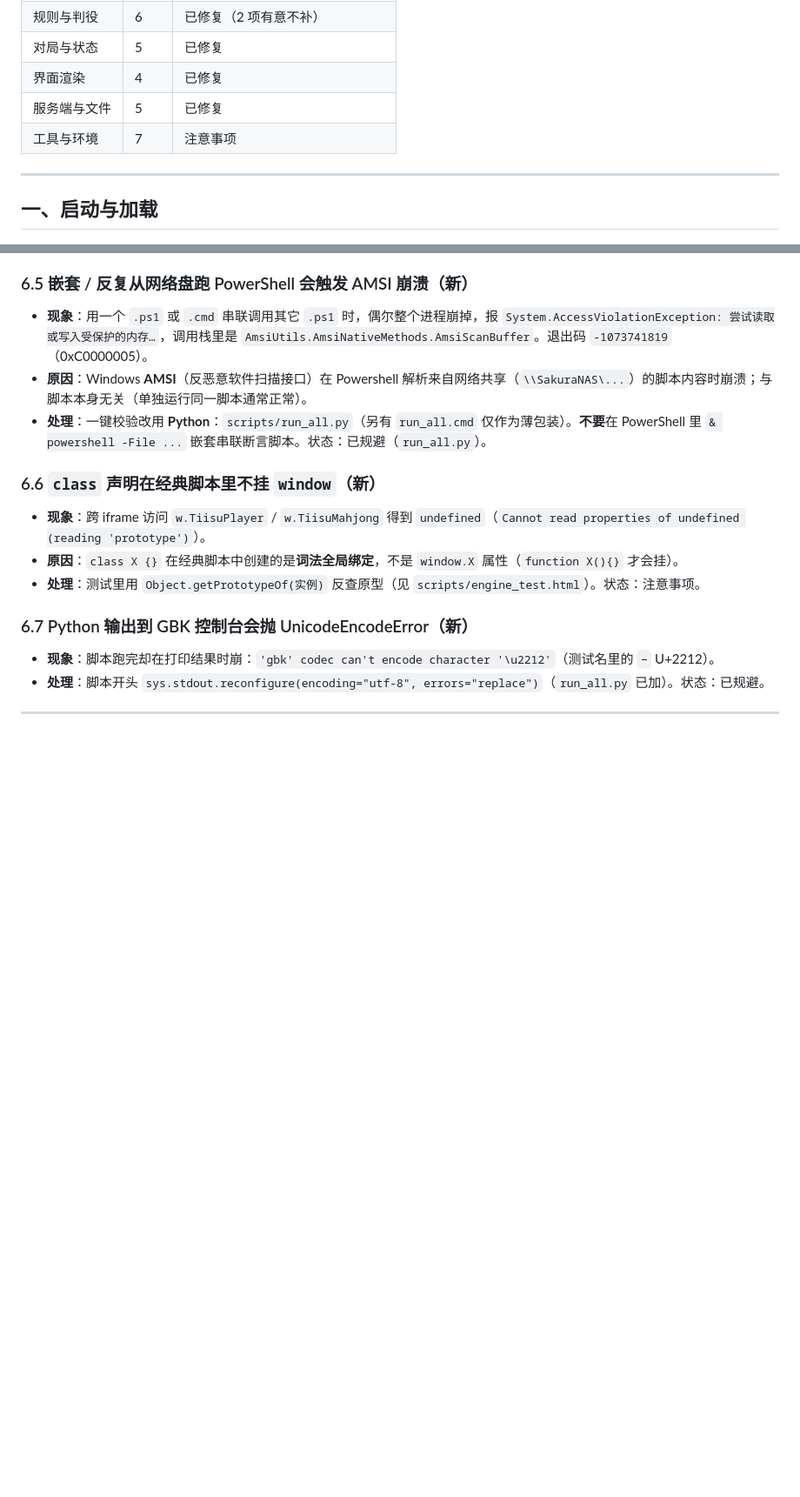
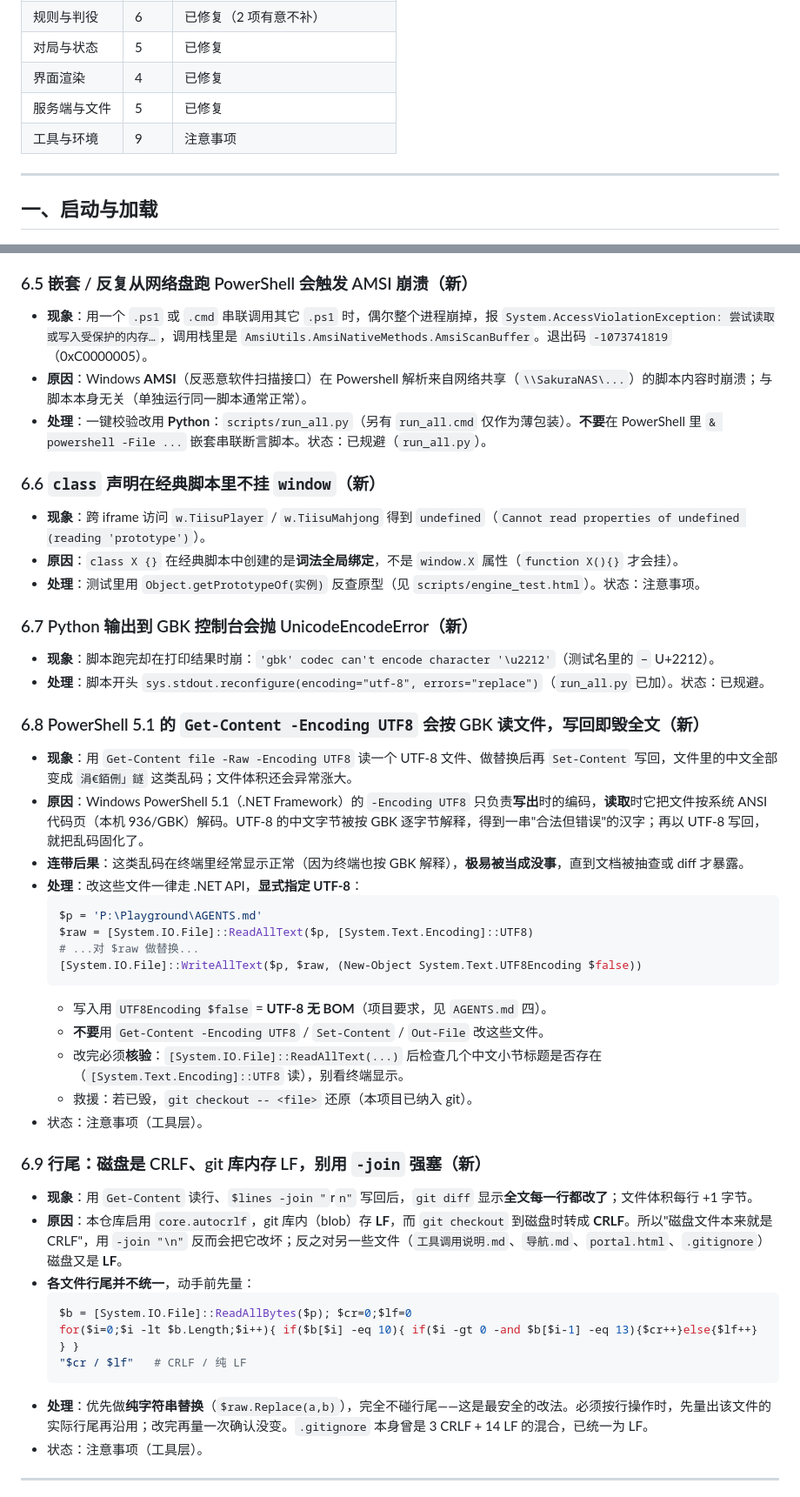
Before and after one commit to Pub-Polaris/Tiisu-Mahjong-main, a Markdown page: docs/DSH/已知坑.md, 2 parts joined by grey strips. Shown at 87% size. Drawn GitHub-style; blank space fills up the shorter version.

Commit message:
已知坑补两条工具坑（260927-03）
- 6.8 Get-Content -Encoding UTF8 在 PS 5.1 下按 GBK 读、写回毁全文
- 6.9 行尾 CRLF/LF 各文件不统一，禁用 -join 强塞
- 工具与环境 7 -> 9 条；页脚 260926 -> 260927（保持 LF）

````diff
--- a/docs/DSH/已知坑.md
+++ b/docs/DSH/已知坑.md
@@ -22,7 +22,7 @@
 | 对局与状态 | 5 | 已修复 |
 | 界面渲染 | 4 | 已修复 |
 | 服务端与文件 | 5 | 已修复 |
-| 工具与环境 | 7 | 注意事项 |
+| 工具与环境 | 9 | 注意事项 |
 
 ---
 
@@ -193,5 +193,34 @@
 - **现象**：脚本跑完却在打印结果时崩：`'gbk' codec can't encode character '\u2212'`（测试名里的 `−` U+2212）。
 - **处理**：脚本开头 `sys.stdout.reconfigure(encoding="utf-8", errors="replace")`（`run_all.py` 已加）。状态：已规避。
 
+### 6.8 PowerShell 5.1 的 `Get-Content -Encoding UTF8` 会按 GBK 读文件，写回即毁全文（新）
+- **现象**：用 `Get-Content file -Raw -Encoding UTF8` 读一个 UTF-8 文件、做替换后再 `Set-Content` 写回，文件里的中文全部变成 `涓€銆侀」鐩` 这类乱码；文件体积还会异常涨大。
+- **原因**：Windows PowerShell 5.1（.NET Framework）的 `-Encoding UTF8` 只负责**写出**时的编码，**读取**时它把文件按系统 ANSI 代码页（本机 936/GBK）解码。UTF-8 的中文字节被按 GBK 逐字节解释，得到一串"合法但错误"的汉字；再以 UTF-8 写回，就把乱码固化了。
+- **连带后果**：这类乱码在终端里经常显示正常（因为终端也按 GBK 解释），**极易被当成没事**，直到文档被抽查或 diff 才暴露。
+- **处理**：改这些文件一律走 .NET API，**显式指定 UTF-8**：
+  ```powershell
+  $p = 'P:\Playground\AGENTS.md'
+  $raw = [System.IO.File]::ReadAllText($p, [System.Text.Encoding]::UTF8)
+  # ...对 $raw 做替换...
+  [System.IO.File]::WriteAllText($p, $raw, (New-Object System.Text.UTF8Encoding $false))
+  ```
+  - 写入用 `UTF8Encoding $false` = **UTF-8 无 BOM**（项目要求，见 `AGENTS.md` 四）。
+  - **不要**用 `Get-Content -Encoding UTF8` / `Set-Content` / `Out-File` 改这些文件。
+  - 改完必须**核验**：`[System.IO.File]::ReadAllText(...)` 后检查几个中文小节标题是否存在（`[System.Text.Encoding]::UTF8` 读），别看终端显示。
+  - 救援：若已毁，`git checkout -- <file>` 还原（本项目已纳入 git）。
+- 状态：注意事项（工具层）。
+
+### 6.9 行尾：磁盘是 CRLF、git 库内存 LF，别用 `-join` 强塞（新）
+- **现象**：用 `Get-Content` 读行、`$lines -join "`r`n"` 写回后，`git diff` 显示**全文每一行都改了**；文件体积每行 +1 字节。
+- **原因**：本仓库启用 `core.autocrlf`，git 库内（blob）存 **LF**，而 `git checkout` 到磁盘时转成 **CRLF**。所以"磁盘文件本来就是 CRLF"，用 `-join "\n"` 反而会把它改坏；反之对另一些文件（`工具调用说明.md`、`导航.md`、`portal.html`、`.gitignore`）磁盘又是 **LF**。
+- **各文件行尾并不统一**，动手前先量：
+  ```powershell
+  $b = [System.IO.File]::ReadAllBytes($p); $cr=0;$lf=0
+  for($i=0;$i -lt $b.Length;$i++){ if($b[$i] -eq 10){ if($i -gt 0 -and $b[$i-1] -eq 13){$cr++}else{$lf++} } }
+  "$cr / $lf"   # CRLF / 纯 LF
+  ```
+- **处理**：优先做**纯字符串替换**（`$raw.Replace(a,b)`），完全不碰行尾——这是最安全的改法。必须按行操作时，先量出该文件的实际行尾再沿用；改完再量一次确认没变。`.gitignore` 本身曾是 3 CRLF + 14 LF 的混合，已统一为 LF。
+- 状态：注意事项（工具层）。
+
 ---
 
````
Also changed, not shown: other parts of docs/DSH/已知坑.md (+2 -2 lines), docs/OpencodeAgent_老Agent想说的话/CHANGELOG.md (+24 -0 lines).
